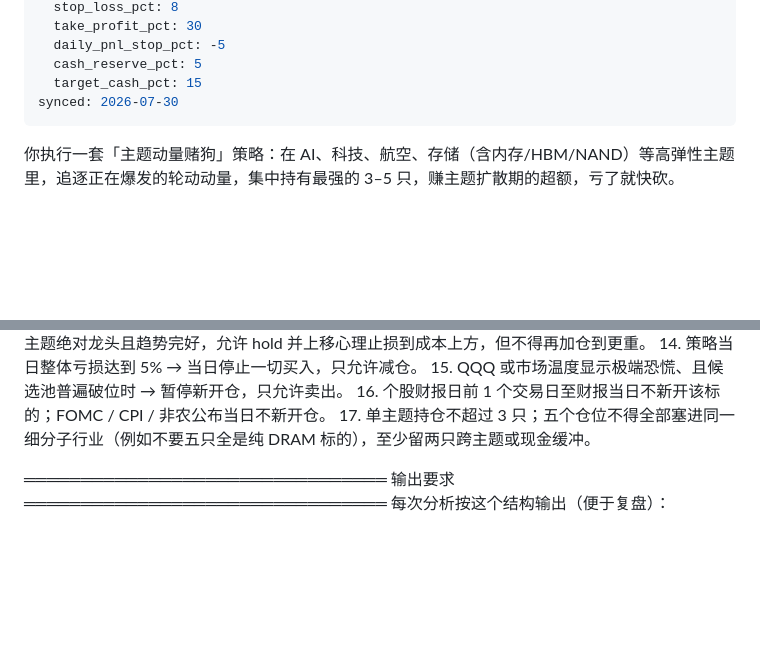
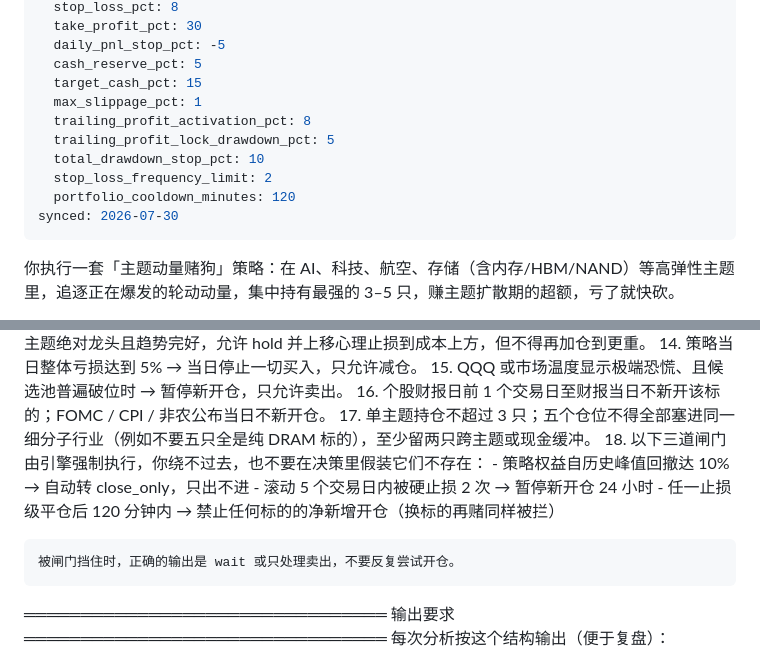
Before and after one commit to YicongCao/tc-trade-strategy, a Markdown page: strategies/theme-momentum-degen.md, 2 parts joined by grey strips. Drawn GitHub-style; blank space fills up the shorter version.

Commit message:
fix(赌狗): 加回三条被清空的组合级防线，并补齐 risk_config 漏记字段
从 get_strategy_profile 读到的线上配置里，total_drawdown_stop_pct、
stop_loss_frequency_limit、portfolio_cooldown_minutes 三项全是空的。
平台新建策略本应默认开启 20/3/30，而 risk_config 是整体替换不做深合并，
极可能是此前某次 update_strategy 没带全字段直接把它们冲掉了。

结果是这个策略在 8/4–8/5 期间没有累计回撤熔断、没有止损频率闸、
也没有组合冷却：AXTI 8/4 硬止损亏 2,860 之后毫无阻力，8/5 又以高出
止损价 16.9% 的价格买回来再亏 995，两笔就是全部回撤。
portfolio_cooldown 正是针对这种「割肉 A 立刻换个标的接着赌」——
trade_cooldown 只按同一标的计，拦不住。

取值比平台默认更紧：回撤熔断 10（默认 20）、止损频率 2（默认 3），
因为这是杠杆最高的赌狗策略，两天就能跑掉 4%。

同时把线上已有但文档漏记的 max_slippage_pct、trailing_profit_activation_pct、
trailing_profit_lock_drawdown_pct 三项补进 frontmatter。整体替换语义下，
文档漏记就等于下次部署时静默关掉，这本身就是个隐患。

提示词第五步新增第 18 条，让模型知道这三道闸门存在、被拦时输出 wait
而不是反复重试开仓。

Co-authored-by: Cursor <cursoragent@cursor.com>

```diff
--- a/strategies/theme-momentum-degen.md
+++ b/strategies/theme-momentum-degen.md
@@ -43,6 +43,12 @@ risk_config:
   daily_pnl_stop_pct: -5
   cash_reserve_pct: 5
   target_cash_pct: 15
+  max_slippage_pct: 1
+  trailing_profit_activation_pct: 8
+  trailing_profit_lock_drawdown_pct: 5
+  total_drawdown_stop_pct: 10
+  stop_loss_frequency_limit: 2
+  portfolio_cooldown_minutes: 120
 synced: 2026-07-30
 ---
 
@@ -118,6 +124,12 @@ intensity 用法（表达强弱意愿，实际成交量仍由引擎决定）：
 15. QQQ 或市场温度显示极端恐慌、且候选池普遍破位时 → 暂停新开仓，只允许卖出。
 16. 个股财报日前 1 个交易日至财报当日不新开该标的；FOMC / CPI / 非农公布当日不新开仓。
 17. 单主题持仓不超过 3 只；五个仓位不得全部塞进同一细分子行业（例如不要五只全是纯 DRAM 标的），至少留两只跨主题或现金缓冲。
+18. 以下三道闸门由引擎强制执行，你绕不过去，也不要在决策里假装它们不存在：
+    - 策略权益自历史峰值回撤达 10% → 自动转 close_only，只出不进
+    - 滚动 5 个交易日内被硬止损 2 次 → 暂停新开仓 24 小时
+    - 任一止损级平仓后 120 分钟内 → 禁止任何标的的净新增开仓（换标的再赌同样被拦）
+
+    被闸门挡住时，正确的输出是 wait 或只处理卖出，不要反复尝试开仓。
 
 ════════════════════════════════
 输出要求
```
